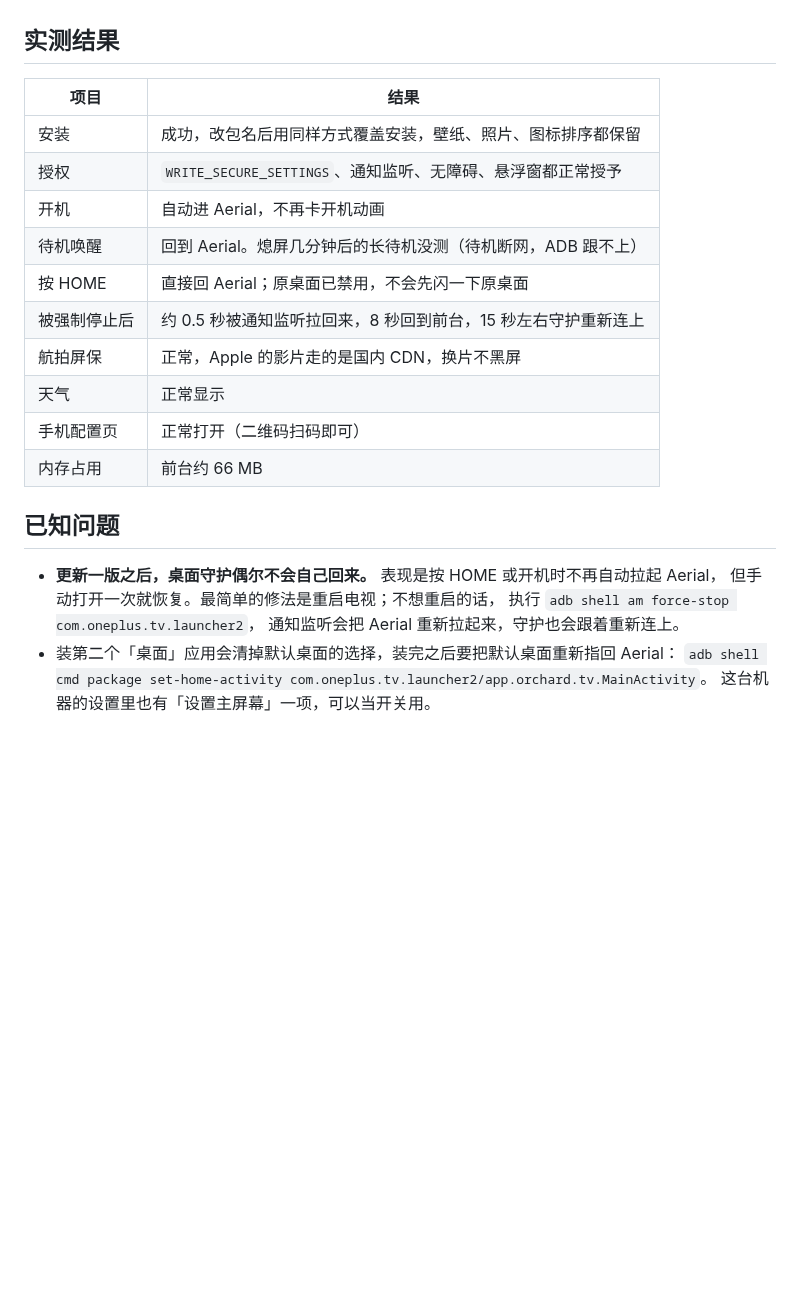
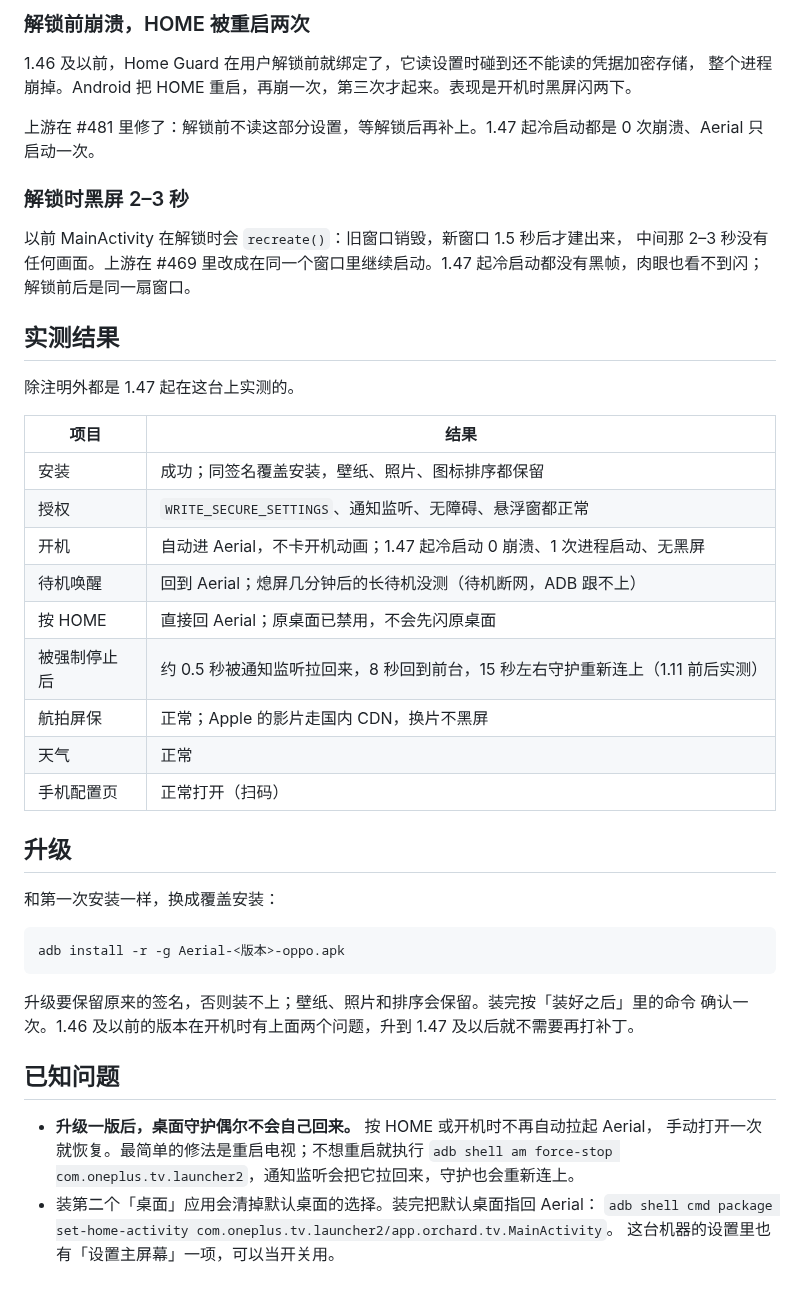
Before and after one commit to Bernardxu123/aerial-tv, a Markdown page: docs/devices/oppo-coloros-tv.md, the part around one of its changes. Drawn GitHub-style; blank space fills up the shorter version.

````diff
--- a/docs/devices/oppo-coloros-tv.md
+++ b/docs/devices/oppo-coloros-tv.md
@@ -53,25 +85,49 @@ OPPO 开机时只认带 `com.heytap.tv.launcher.category.MODERN_HOME` 这个标
+### 解锁前崩溃，HOME 被重启两次
+
+1.46 及以前，Home Guard 在用户解锁前就绑定了，它读设置时碰到还不能读的凭据加密存储，
+整个进程崩掉。Android 把 HOME 重启，再崩一次，第三次才起来。表现是开机时黑屏闪两下。
+
+上游在 #481 里修了：解锁前不读这部分设置，等解锁后再补上。1.47 起冷启动都是
+0 次崩溃、Aerial 只启动一次。
+
+### 解锁时黑屏 2–3 秒
+
+以前 MainActivity 在解锁时会 `recreate()`：旧窗口销毁，新窗口 1.5 秒后才建出来，
+中间那 2–3 秒没有任何画面。上游在 #469 里改成在同一个窗口里继续启动。1.47 起冷启动都没有黑帧，肉眼也看不到闪；
+解锁前后是同一扇窗口。
 
 ## 实测结果
 
+除注明外都是 1.47 起在这台上实测的。
+
 | 项目 | 结果 |
 |---|---|
-| 安装 | 成功，改包名后用同样方式覆盖安装，壁纸、照片、图标排序都保留 |
-| 授权 | `WRITE_SECURE_SETTINGS`、通知监听、无障碍、悬浮窗都正常授予 |
-| 开机 | 自动进 Aerial，不再卡开机动画 |
-| 待机唤醒 | 回到 Aerial。熄屏几分钟后的长待机没测（待机断网，ADB 跟不上） |
-| 按 HOME | 直接回 Aerial；原桌面已禁用，不会先闪一下原桌面 |
-| 被强制停止后 | 约 0.5 秒被通知监听拉回来，8 秒回到前台，15 秒左右守护重新连上 |
-| 航拍屏保 | 正常，Apple 的影片走的是国内 CDN，换片不黑屏 |
-| 天气 | 正常显示 |
-| 手机配置页 | 正常打开（二维码扫码即可） |
-| 内存占用 | 前台约 66 MB |
+| 安装 | 成功；同签名覆盖安装，壁纸、照片、图标排序都保留 |
+| 授权 | `WRITE_SECURE_SETTINGS`、通知监听、无障碍、悬浮窗都正常 |
+| 开机 | 自动进 Aerial，不卡开机动画；1.47 起冷启动 0 崩溃、1 次进程启动、无黑屏 |
+| 待机唤醒 | 回到 Aerial；熄屏几分钟后的长待机没测（待机断网，ADB 跟不上） |
+| 按 HOME | 直接回 Aerial；原桌面已禁用，不会先闪原桌面 |
+| 被强制停止后 | 约 0.5 秒被通知监听拉回来，8 秒回到前台，15 秒左右守护重新连上（1.11 前后实测） |
+| 航拍屏保 | 正常；Apple 的影片走国内 CDN，换片不黑屏 |
+| 天气 | 正常 |
+| 手机配置页 | 正常打开（扫码） |
+
+## 升级
+
+和第一次安装一样，换成覆盖安装：
+
+```bash
+adb install -r -g Aerial-<版本>-oppo.apk
+```
+
+升级要保留原来的签名，否则装不上；壁纸、照片和排序会保留。装完按「装好之后」里的命令
+确认一次。1.46 及以前的版本在开机时有上面两个问题，升到 1.47 及以后就不需要再打补丁。
 
 ## 已知问题
 
-- **更新一版之后，桌面守护偶尔不会自己回来。** 表现是按 HOME 或开机时不再自动拉起 Aerial，
-  但手动打开一次就恢复。最简单的修法是重启电视；不想重启的话，
-  执行 `adb shell am force-stop com.oneplus.tv.launcher2`，
-  通知监听会把 Aerial 重新拉起来，守护也会跟着重新连上。
-- 装第二个「桌面」应用会清掉默认桌面的选择，装完之后要把默认桌面重新指回 Aerial：
+- **升级一版后，桌面守护偶尔不会自己回来。** 按 HOME 或开机时不再自动拉起 Aerial，
+  手动打开一次就恢复。最简单的修法是重启电视；不想重启就执行
+  `adb shell am force-stop com.oneplus.tv.launcher2`，通知监听会把它拉回来，守护也会重新连上。
+- 装第二个「桌面」应用会清掉默认桌面的选择。装完把默认桌面指回 Aerial：
   `adb shell cmd package set-home-activity com.oneplus.tv.launcher2/app.orchard.tv.MainActivity`。
   这台机器的设置里也有「设置主屏幕」一项，可以当开关用。
````
Also changed, not shown: other parts of docs/devices/oppo-coloros-tv.md (+62 -30 lines).
